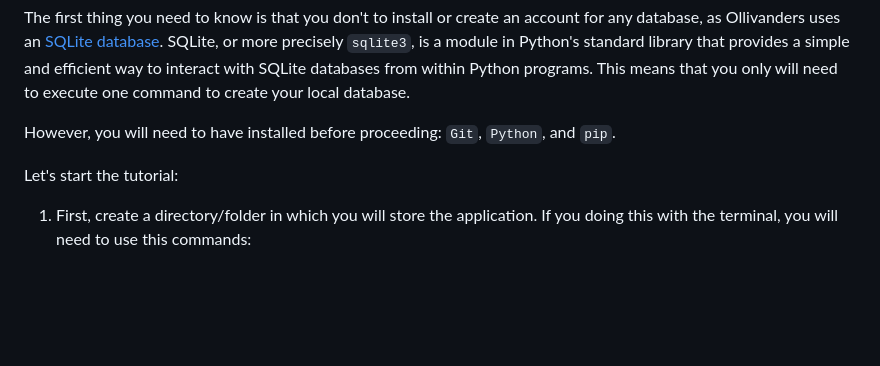
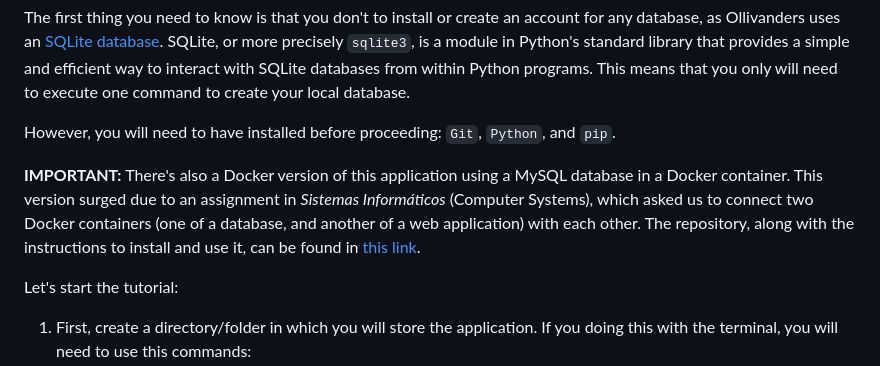
Before and after one commit to ncocana/ollivanders-shop-api-rest, a Markdown page: README.md, the part around the change. GitHub-like rendering; blank space fills up the shorter version.

Commit message:
docs(README): add link to Docker-MySQL version

````diff
--- a/README.md
+++ b/README.md
@@ -43,6 +43,8 @@ Here is a sample of what the database's table will look like:
 The first thing you need to know is that you don't to install or create an account for any database, as Ollivanders uses an [SQLite database](https://docs.python.org/3/library/sqlite3.html). SQLite, or more precisely ```sqlite3```, is a module in Python's standard library that provides a simple and efficient way to interact with SQLite databases from within Python programs. This means that you only will need to execute one command to create your local database.
 
 However, you will need to have installed before proceeding: ```Git```, ```Python```, and ```pip```.
+
+**IMPORTANT:** There's also a Docker version of this application using a MySQL database in a Docker container. This version surged due to an assignment in *Sistemas Informáticos* (Computer Systems), which asked us to connect two Docker containers (one of a database, and another of a web application) with each other. The repository, along with the instructions to install and use it, can be found in [this link](https://github.com/ncocana/ollivanders-shop-api-rest-Docker-MySQL).
 
 Let's start the tutorial:
 
````
